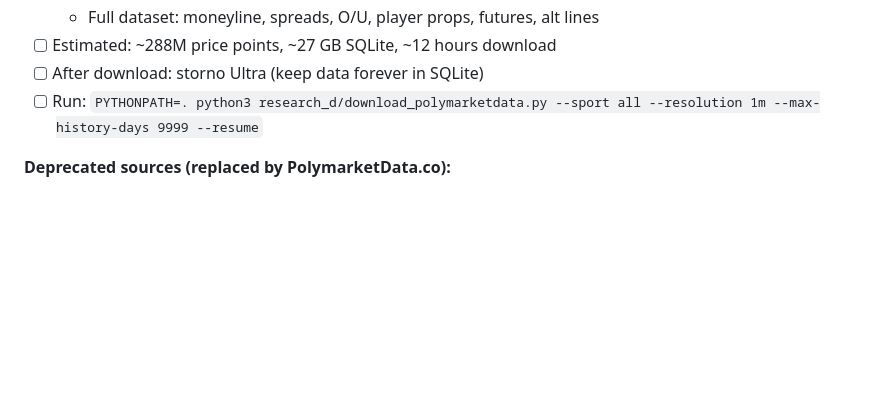
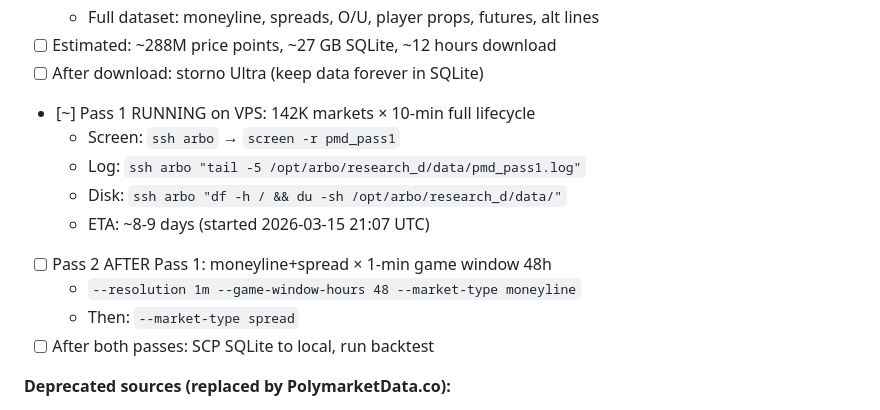
Before and after one commit to DanielValcik/arbo, a Markdown page: docs/TODO.md, the part around the change. GitHub-like rendering; blank space fills up the shorter version.

Commit message:
docs: update TODO with VPS download status and monitoring commands
Pass 1 running on VPS (screen pmd_pass1): 142K markets × 10-min.
ETA ~8-9 days. Added monitoring commands for CEO to check progress.

Co-Authored-By: Claude Opus 4.6 (1M context) <noreply@anthropic.com>

```diff
--- a/docs/TODO.md
+++ b/docs/TODO.md
@@ -395,7 +395,15 @@
     - Full dataset: moneyline, spreads, O/U, player props, futures, alt lines
 - [ ] Estimated: ~288M price points, ~27 GB SQLite, ~12 hours download
 - [ ] After download: storno Ultra (keep data forever in SQLite)
-- [ ] Run: `PYTHONPATH=. python3 research_d/download_polymarketdata.py --sport all --resolution 1m --max-history-days 9999 --resume`
+- [~] Pass 1 RUNNING on VPS: 142K markets × 10-min full lifecycle
+    - Screen: `ssh arbo` → `screen -r pmd_pass1`
+    - Log: `ssh arbo "tail -5 /opt/arbo/research_d/data/pmd_pass1.log"`
+    - Disk: `ssh arbo "df -h / && du -sh /opt/arbo/research_d/data/"`
+    - ETA: ~8-9 days (started 2026-03-15 21:07 UTC)
+- [ ] Pass 2 AFTER Pass 1: moneyline+spread × 1-min game window 48h
+    - `--resolution 1m --game-window-hours 48 --market-type moneyline`
+    - Then: `--market-type spread`
+- [ ] After both passes: SCP SQLite to local, run backtest
 
 **Deprecated sources (replaced by PolymarketData.co):**
 - [-] pmxt archive — token_id matching issues, 628MB/file, only 22 days
```
